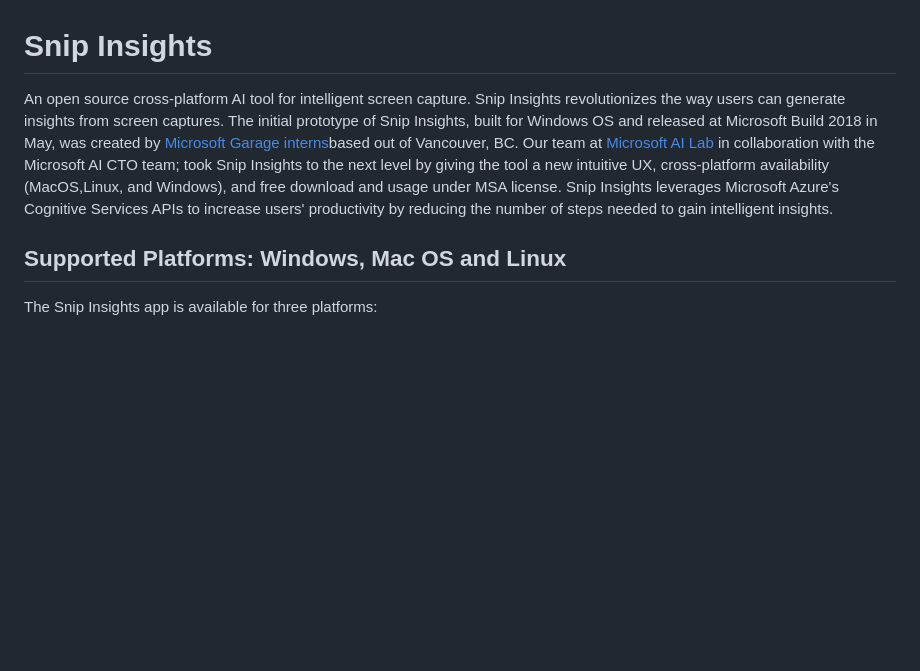
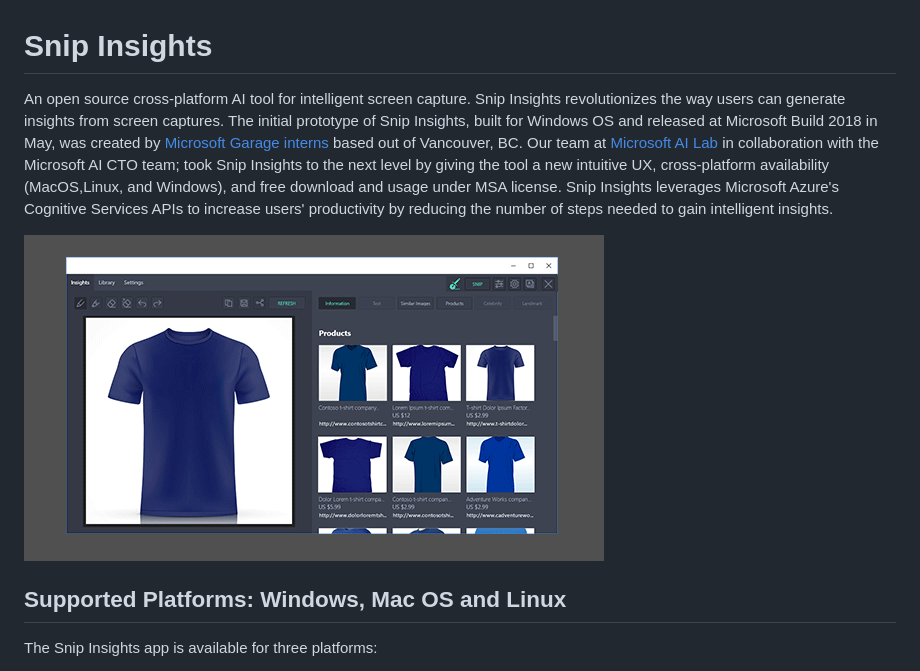
Before and after one commit to microsoft/ailab, a Markdown page: Snip-Insights/README.md, the part around the change. Drawn GitHub-style; pictures changed too: Snip-Insights/Images/SnipInsights_Homepage-Carousel_580x326_V2b.gif (added); blank space fills up the shorter version.

```diff
--- a/Snip-Insights/README.md
+++ b/Snip-Insights/README.md
@@ -1,6 +1,9 @@
 # Snip Insights
 
-An open source cross-platform AI tool for intelligent screen capture. Snip Insights revolutionizes the way users can generate insights from screen captures. The initial prototype of Snip Insights, built for Windows OS and released at Microsoft Build 2018 in May, was created by [Microsoft Garage interns](https://www.microsoft.com/en-us/garage/)based out of Vancouver, BC. Our team at [Microsoft AI Lab](https://ailab.microsoft.com/experiments/32e85f94-3fdd-4a4b-b1ca-9f4cdf47feb6) in collaboration with the Microsoft AI CTO team; took Snip Insights to the next level by giving the tool a new intuitive UX, cross-platform availability (MacOS,Linux, and Windows), and free download and usage under MSA license. Snip Insights leverages Microsoft Azure's Cognitive Services APIs to increase users' productivity by reducing the number of steps needed to gain intelligent insights.
+An open source cross-platform AI tool for intelligent screen capture. Snip Insights revolutionizes the way users can generate insights from screen captures. The initial prototype of Snip Insights, built for Windows OS and released at Microsoft Build 2018 in May, was created by [Microsoft Garage interns](https://www.microsoft.com/en-us/garage/) based out of Vancouver, BC. Our team at [Microsoft AI Lab](https://ailab.microsoft.com/experiments/32e85f94-3fdd-4a4b-b1ca-9f4cdf47feb6) in collaboration with the Microsoft AI CTO team; took Snip Insights to the next level by giving the tool a new intuitive UX, cross-platform availability (MacOS,Linux, and Windows), and free download and usage under MSA license. Snip Insights leverages Microsoft Azure's Cognitive Services APIs to increase users' productivity by reducing the number of steps needed to gain intelligent insights.
+
+![Snip Insights in Action](https://github.com/Microsoft/ailab/blob/master/Snip-Insights/Images/SnipInsights_Homepage-Carousel_580x326_V2b.gif)
+
 
 ## Supported Platforms: Windows, Mac OS and Linux
 
```
